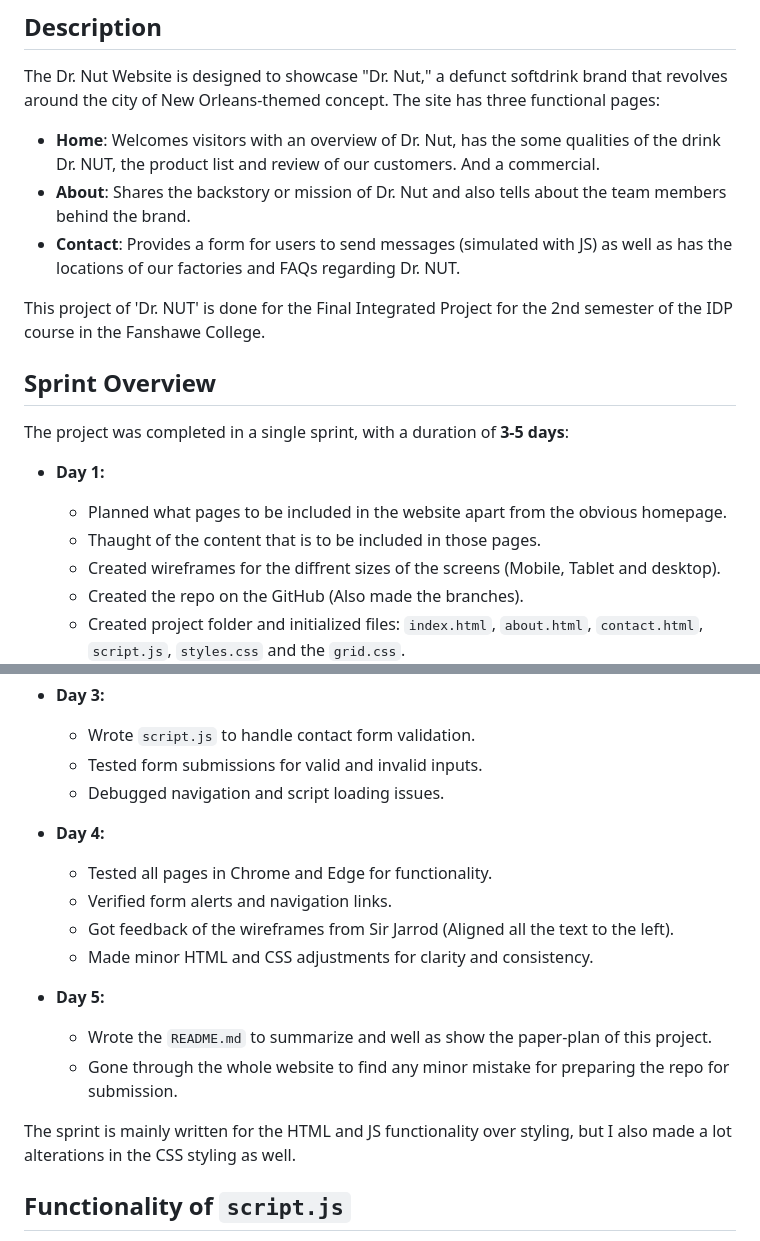
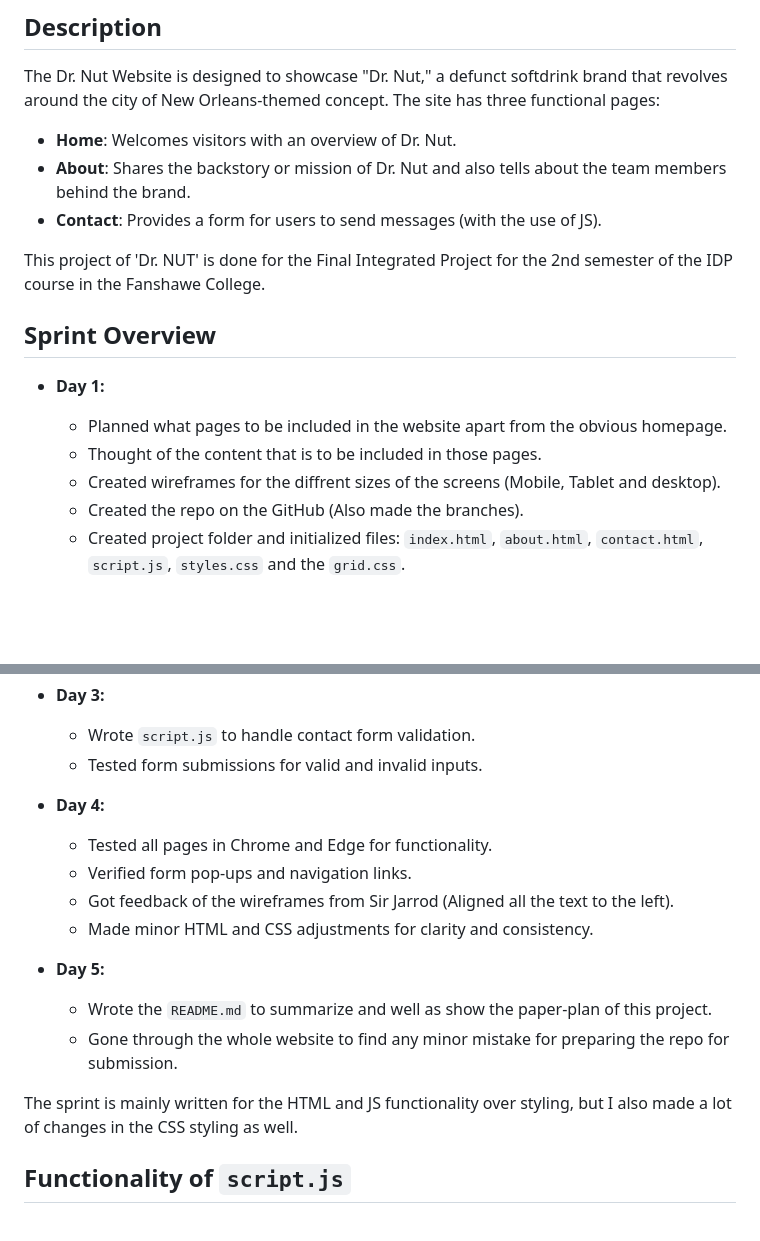
Before and after one commit to JPranav795/Pranav_Pranav_Final.Integrated.Project, a Markdown page: README.md, 2 parts joined by grey strips. Drawn GitHub-style; blank space fills up the shorter version.

```diff
--- a/README.md
+++ b/README.md
@@ -3,19 +3,17 @@
 ## Description
 
 The Dr. Nut Website is designed to showcase "Dr. Nut," a defunct softdrink brand that revolves around the city of New Orleans-themed concept. The site has three functional pages:
-- **Home**: Welcomes visitors with an overview of Dr. Nut, has the some qualities of the drink Dr. NUT, the product list and review of our customers. And a commercial.
+- **Home**: Welcomes visitors with an overview of Dr. Nut.
 - **About**: Shares the backstory or mission of Dr. Nut and also tells about the team members behind the brand.
-- **Contact**: Provides a form for users to send messages (simulated with JS) as well as has the locations of our factories and FAQs regarding Dr. NUT.
+- **Contact**: Provides a form for users to send messages (with the use of JS).
 
 This project of 'Dr. NUT' is done for the Final Integrated Project for the 2nd semester of the IDP course in the Fanshawe College.
 
 ## Sprint Overview
 
-The project was completed in a single sprint, with a duration of **3-5 days**:
-
 - **Day 1:**
   - Planned what pages to be included in the website apart from the obvious homepage.
-  - Thaught of the content that is to be included in those pages.
+  - Thought of the content that is to be included in those pages.
   - Created wireframes for the diffrent sizes of the screens (Mobile, Tablet and desktop).
   - Created the repo on the GitHub (Also made the branches).
   - Created project folder and initialized files: `index.html`, `about.html`, `contact.html`, `script.js`, `styles.css` and the `grid.css`.
@@ -31,11 +29,10 @@ The project was completed in a single sprint, with a duration of **3-5 days**:
 - **Day 3:**
   - Wrote `script.js` to handle contact form validation.
   - Tested form submissions for valid and invalid inputs.
-  - Debugged navigation and script loading issues.
 
 - **Day 4:**
   - Tested all pages in Chrome and Edge for functionality.
-  - Verified form alerts and navigation links.
+  - Verified form pop-ups and navigation links.
   - Got feedback of the wireframes from Sir Jarrod (Aligned all the text to the left).
   - Made minor HTML and CSS adjustments for clarity and consistency.
 
@@ -43,7 +40,7 @@ The project was completed in a single sprint, with a duration of **3-5 days**:
   - Wrote the `README.md` to summarize and well as show the paper-plan of this project.
   - Gone through the whole website to find any minor mistake for preparing the repo for submission.
 
-The sprint is mainly written for the HTML and JS functionality over styling, but I also made a lot alterations in the CSS styling as well.
+The sprint is mainly written for the HTML and JS functionality over styling, but I also made a lot of changes in the CSS styling as well.
 
 ## Functionality of `script.js`
 
```
Also changed, not shown: other parts of README.md (+4 -9 lines).
